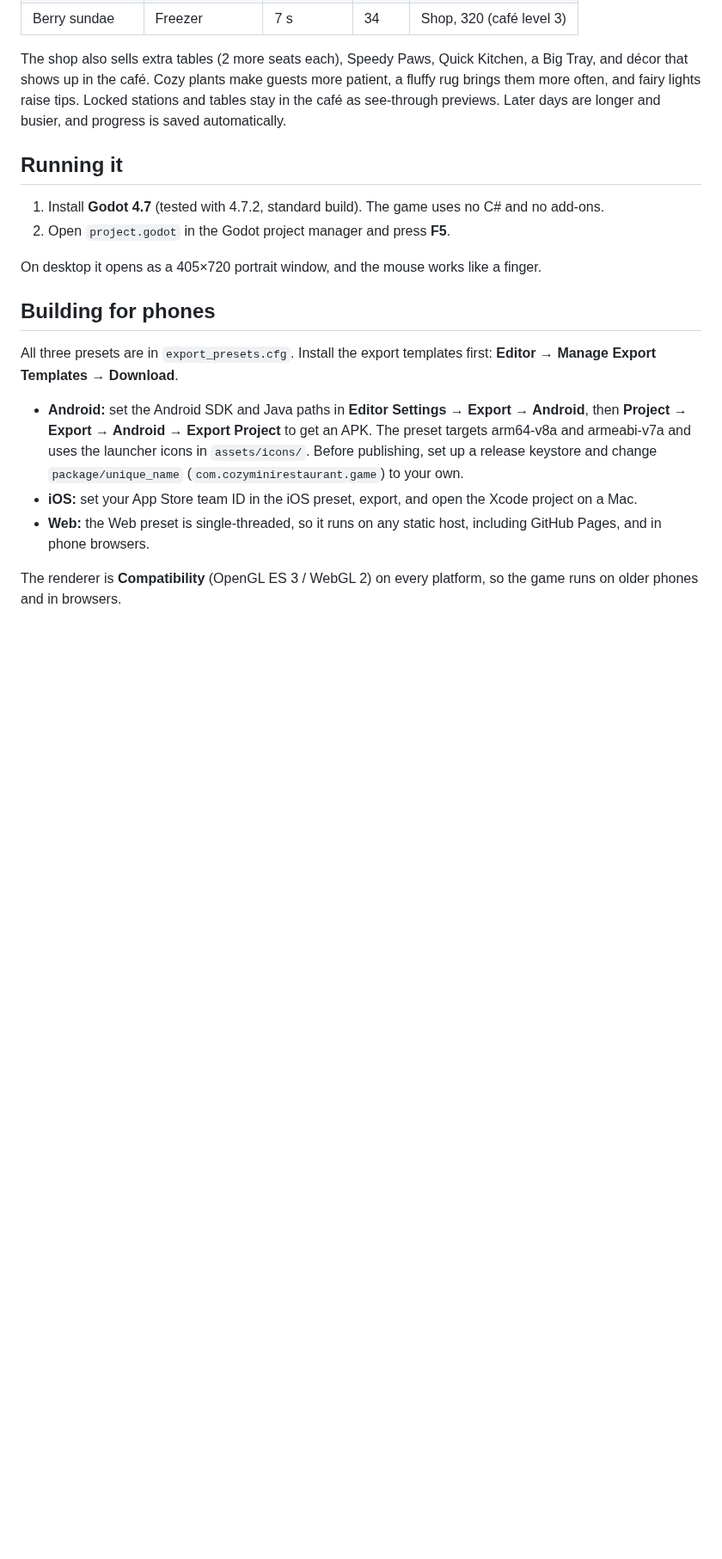
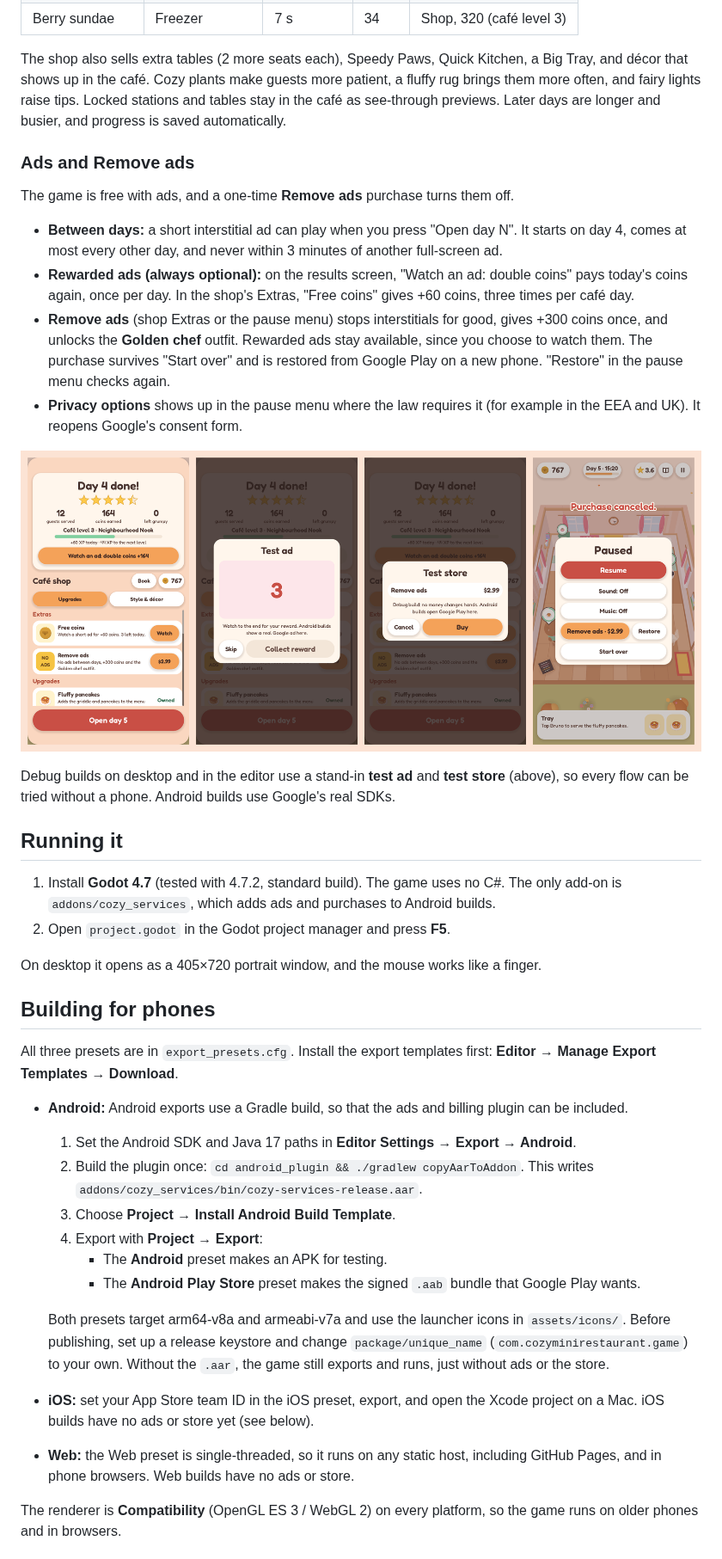
Before and after one commit to AkhileshEdd/Cozy-mini-restaurant, a Markdown page: README.md, the part around one of its changes. Shown at 86% size. Drawn GitHub-style; pictures changed too: docs/screenshots/ads.png (added); blank space fills up the shorter version.

Commit message:
Document ads, purchases and the release setup
Co-Authored-By: Claude Opus 5.5 <noreply@anthropic.com>
Claude-Session: https://claude.ai/code/session_018GNBEvseXJPzXgwYiNYkam

```diff
--- a/README.md
+++ b/README.md
@@ -114,9 +114,22 @@ Happy guests earn XP equal to their stars (combos +2, the critic counts double).
 
 The shop also sells extra tables (2 more seats each), Speedy Paws, Quick Kitchen, a Big Tray, and décor that shows up in the café. Cozy plants make guests more patient, a fluffy rug brings them more often, and fairy lights raise tips. Locked stations and tables stay in the café as see-through previews. Later days are longer and busier, and progress is saved automatically.
 
+### Ads and Remove ads
+
+The game is free with ads, and a one-time **Remove ads** purchase turns them off.
+
+- **Between days:** a short interstitial ad can play when you press "Open day N". It starts on day 4, comes at most every other day, and never within 3 minutes of another full-screen ad.
+- **Rewarded ads (always optional):** on the results screen, "Watch an ad: double coins" pays today's coins again, once per day. In the shop's Extras, "Free coins" gives +60 coins, three times per café day.
+- **Remove ads** (shop Extras or the pause menu) stops interstitials for good, gives +300 coins once, and unlocks the **Golden chef** outfit. Rewarded ads stay available, since you choose to watch them. The purchase survives "Start over" and is restored from Google Play on a new phone. "Restore" in the pause menu checks again.
+- **Privacy options** shows up in the pause menu where the law requires it (for example in the EEA and UK). It reopens Google's consent form.
+
+![Results with the double-coins button and shop extras, a test ad, the test store, and the pause menu](docs/screenshots/ads.png)
+
+Debug builds on desktop and in the editor use a stand-in **test ad** and **test store** (above), so every flow can be tried without a phone. Android builds use Google's real SDKs.
+
 ## Running it
 
-1. Install **Godot 4.7** (tested with 4.7.2, standard build). The game uses no C# and no add-ons.
+1. Install **Godot 4.7** (tested with 4.7.2, standard build). The game uses no C#. The only add-on is `addons/cozy_services`, which adds ads and purchases to Android builds.
 2. Open `project.godot` in the Godot project manager and press **F5**.
 
 On desktop it opens as a 405×720 portrait window, and the mouse works like a finger.
@@ -125,8 +138,16 @@ On desktop it opens as a 405×720 portrait window, and the mouse works like a fi
 
 All three presets are in `export_presets.cfg`. Install the export templates first: **Editor → Manage Export Templates → Download**.
 
-- **Android:** set the Android SDK and Java paths in **Editor Settings → Export → Android**, then **Project → Export → Android → Export Project** to get an APK. The preset targets arm64-v8a and armeabi-v7a and uses the launcher icons in `assets/icons/`. Before publishing, set up a release keystore and change `package/unique_name` (`com.cozyminirestaurant.game`) to your own.
-- **iOS:** set your App Store team ID in the iOS preset, export, and open the Xcode project on a Mac.
-- **Web:** the Web preset is single-threaded, so it runs on any static host, including GitHub Pages, and in phone browsers.
+- **Android:** Android exports use a Gradle build, so that the ads and billing plugin can be included.
+  1. Set the Android SDK and Java 17 paths in **Editor Settings → Export → Android**.
+  2. Build the plugin once: `cd android_plugin && ./gradlew copyAarToAddon`. This writes `addons/cozy_services/bin/cozy-services-release.aar`.
+  3. Choose **Project → Install Android Build Template**.
+  4. Export with **Project → Export**:
+     - The **Android** preset makes an APK for testing.
+     - The **Android Play Store** preset makes the signed `.aab` bundle that Google Play wants.
+
+  Both presets target arm64-v8a and armeabi-v7a and use the launcher icons in `assets/icons/`. Before publishing, set up a release keystore and change `package/unique_name` (`com.cozyminirestaurant.game`) to your own. Without the `.aar`, the game still exports and runs, just without ads or the store.
+- **iOS:** set your App Store team ID in the iOS preset, export, and open the Xcode project on a Mac. iOS builds have no ads or store yet (see below).
+- **Web:** the Web preset is single-threaded, so it runs on any static host, including GitHub Pages, and in phone browsers. Web builds have no ads or store.
 
 The renderer is **Compatibility** (OpenGL ES 3 / WebGL 2) on every platform, so the game runs on older phones and in browsers.
```
Also changed, not shown: other parts of README.md (+54 -3 lines), 2 other files.
